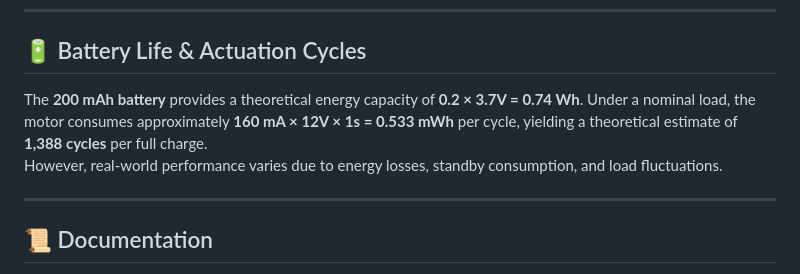
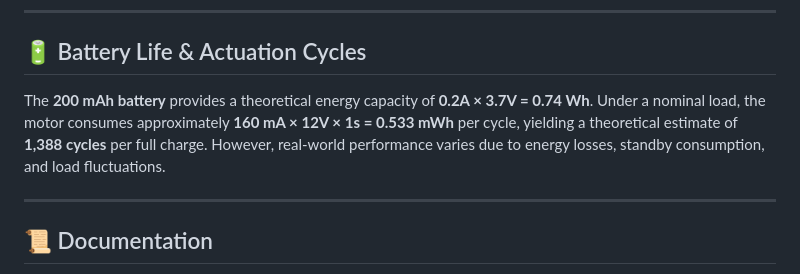
Before and after one commit to luyangzhao/SoftSnap, a Markdown page: README.md, the part around the change. Rendered like a GitHub page.

```diff
--- a/README.md
+++ b/README.md
@@ -87,8 +87,7 @@ The simulation, forward and inverse modeling, and control scripts are provided a
 ---
 
 ## 🔋 Battery Life & Actuation Cycles
-The **200 mAh battery** provides a theoretical energy capacity of **0.2 × 3.7V = 0.74 Wh**. Under a nominal load, the motor consumes approximately **160 mA × 12V × 1s = 0.533 mWh** per cycle, yielding a theoretical estimate of **1,388 cycles** per full charge.
-However, real-world performance varies due to energy losses, standby consumption, and load fluctuations.
+The **200 mAh battery** provides a theoretical energy capacity of **0.2A × 3.7V = 0.74 Wh**. Under a nominal load, the motor consumes approximately **160 mA × 12V × 1s = 0.533 mWh** per cycle, yielding a theoretical estimate of **1,388 cycles** per full charge. However, real-world performance varies due to energy losses, standby consumption, and load fluctuations.
 <!-- Experimental testing with the **XX skeleton configuration** resulted in **XX cycles per full charge**. -->
 
 ---
```
